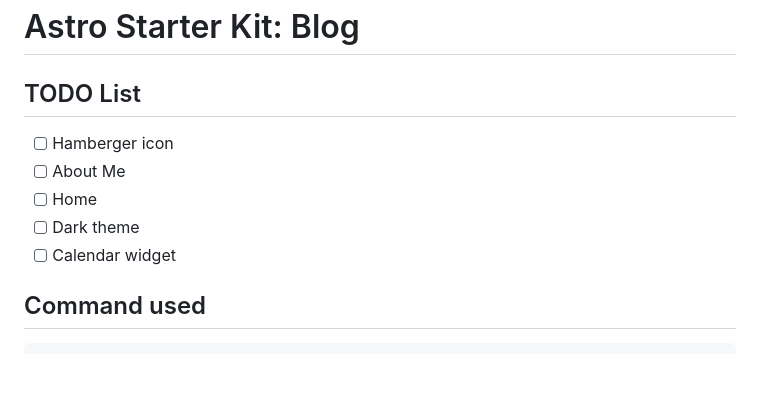
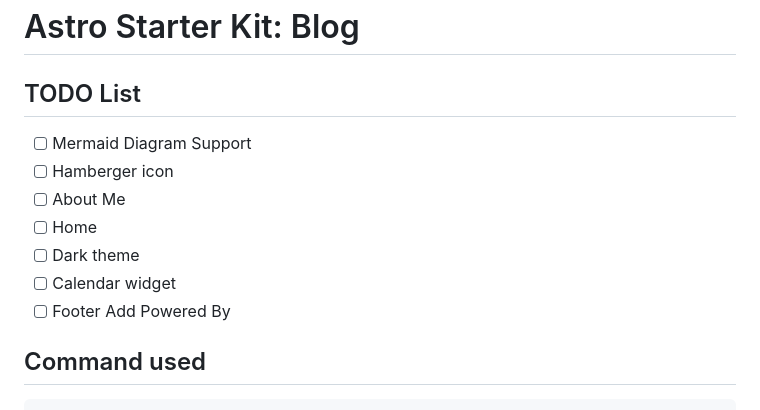
Before and after one commit to ferrywlto/ferrywlto.github.io, a Markdown page: README.md, the part around the change. GitHub-like rendering; blank space fills up the shorter version.

````diff
--- a/README.md
+++ b/README.md
@@ -1,12 +1,13 @@
 # Astro Starter Kit: Blog
 
 ## TODO List
+- [ ] Mermaid Diagram Support
 - [ ] Hamberger icon
 - [ ] About Me
 - [ ] Home
 - [ ] Dark theme
 - [ ] Calendar widget
-
+- [ ] Footer Add Powered By
 ## Command used
 
 ```
````
Also changed, not shown: 1 other file.
